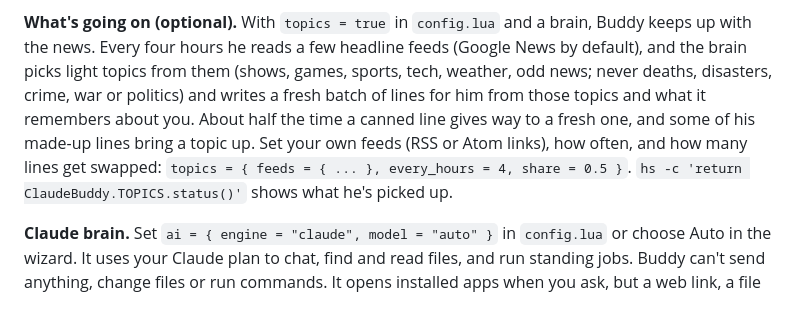
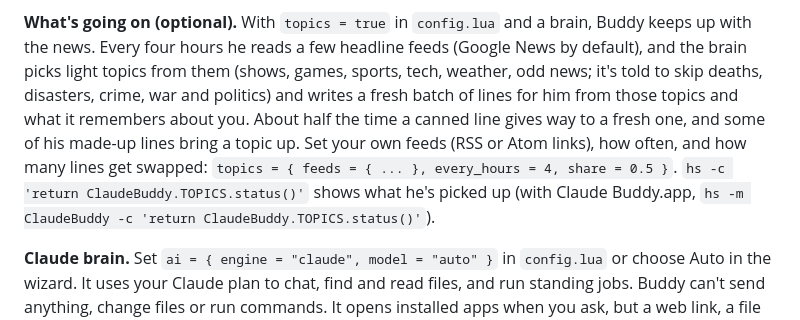
Before and after one commit to HomeFront-tech/claude-usage-widget, a Markdown page: README.md, the part around the change. GitHub-like rendering.

Commit message:
README: the brain is told to skip grim news; hs -m for the topics status
Co-Authored-By: Claude Opus 5.5 <noreply@anthropic.com>

```diff
--- a/README.md
+++ b/README.md
@@ -226,12 +226,13 @@ Pictures are never saved. Set `peek_every` for unprompted looks every few minute
 **What's going on (optional).** With `topics = true` in `config.lua` and a brain, Buddy
 keeps up with the news. Every four hours he reads a few headline feeds (Google News
 by default), and the brain picks light topics from them (shows, games, sports, tech,
-weather, odd news; never deaths, disasters, crime, war or politics) and writes a fresh
-batch of lines for him from those topics and what it remembers about you. About half
-the time a canned line gives way to a fresh one, and some of his made-up lines bring a
-topic up. Set your own feeds (RSS or Atom links), how often, and how many lines get
-swapped: `topics = { feeds = { ... }, every_hours = 4, share = 0.5 }`.
-`hs -c 'return ClaudeBuddy.TOPICS.status()'` shows what he's picked up.
+weather, odd news; it's told to skip deaths, disasters, crime, war and politics) and
+writes a fresh batch of lines for him from those topics and what it remembers about
+you. About half the time a canned line gives way to a fresh one, and some of his
+made-up lines bring a topic up. Set your own feeds (RSS or Atom links), how often, and
+how many lines get swapped: `topics = { feeds = { ... }, every_hours = 4, share = 0.5 }`.
+`hs -c 'return ClaudeBuddy.TOPICS.status()'` shows what he's picked up (with Claude
+Buddy.app, `hs -m ClaudeBuddy -c 'return ClaudeBuddy.TOPICS.status()'`).
 
 **Claude brain.** Set `ai = { engine = "claude", model = "auto" }` in `config.lua`
 or choose Auto in the wizard. It uses your Claude plan to chat, find and read
```
